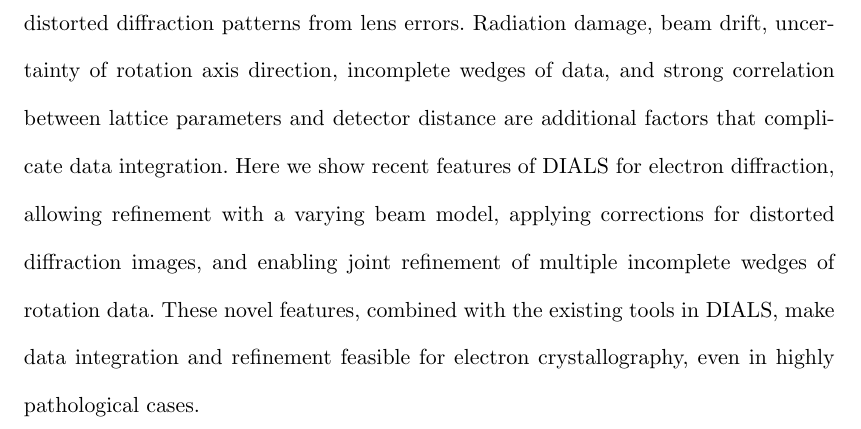
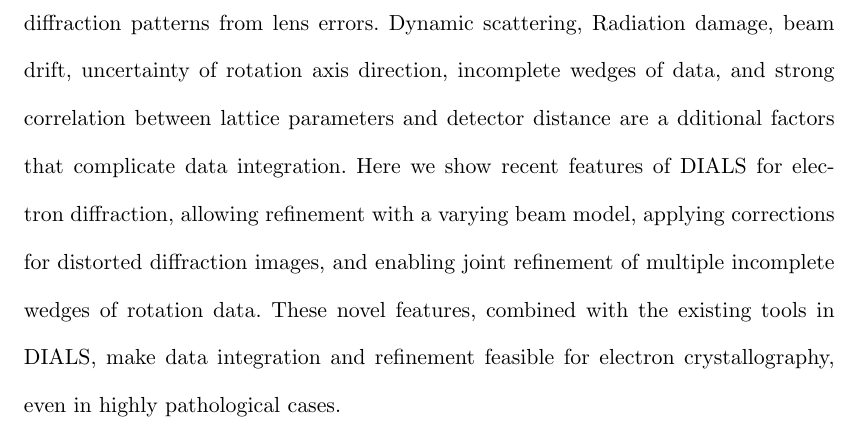
Before and after one commit to dagewa/DIALS_for_ED_paper, a LaTeX thesis (DIALS_for_ED.tex): part of page 2 of 30, cut so that both start at the same text. Compiled offline with pdfLaTeX.

Commit message:
Update DIALS_for_ED.tex

```diff
--- a/DIALS_for_ED.tex
+++ b/DIALS_for_ED.tex
@@ -204,14 +204,15 @@ Nevertheless, the DIALS software package can, with specific adaptations, deal wi
 continuous rotation electron diffraction data. Common pathologies often encountered
 in electron diffraction make the data integration more challenging. Uncertainties
 can  arise from instrumentation, e.g. influencing the rotation range per image, or
-lead to distorted diffraction patterns from lens errors.  Radiation damage, beam drift, uncertainty of
-rotation axis direction, incomplete wedges of data, and strong correlation between
-lattice parameters and detector distance are additional factors that complicate data
-integration. Here we show recent features of DIALS for electron diffraction, allowing
-refinement with a varying beam model, applying corrections for distorted diffraction
-images, and enabling joint refinement of multiple incomplete wedges of rotation data.
-These novel features, combined with the existing tools in DIALS, make data integration
-and refinement feasible for electron crystallography, even in highly pathological cases.
+lead to distorted diffraction patterns from lens errors.  Dynamic scattering,
+Radiation damage, beam drift, uncertainty of rotation axis direction, incomplete wedges
+of data, and strong correlation between lattice parameters and detector distance are a
+dditional factors that complicate data integration. Here we show recent features of DIALS
+for electron diffraction, allowing refinement with a varying beam model, applying
+corrections for distorted diffraction images, and enabling joint refinement of multiple
+incomplete wedges of rotation data. These novel features, combined with the existing tools
+in DIALS, make data integration and refinement feasible for electron crystallography,
+even in highly pathological cases.
 
 \end{abstract}
 
```
